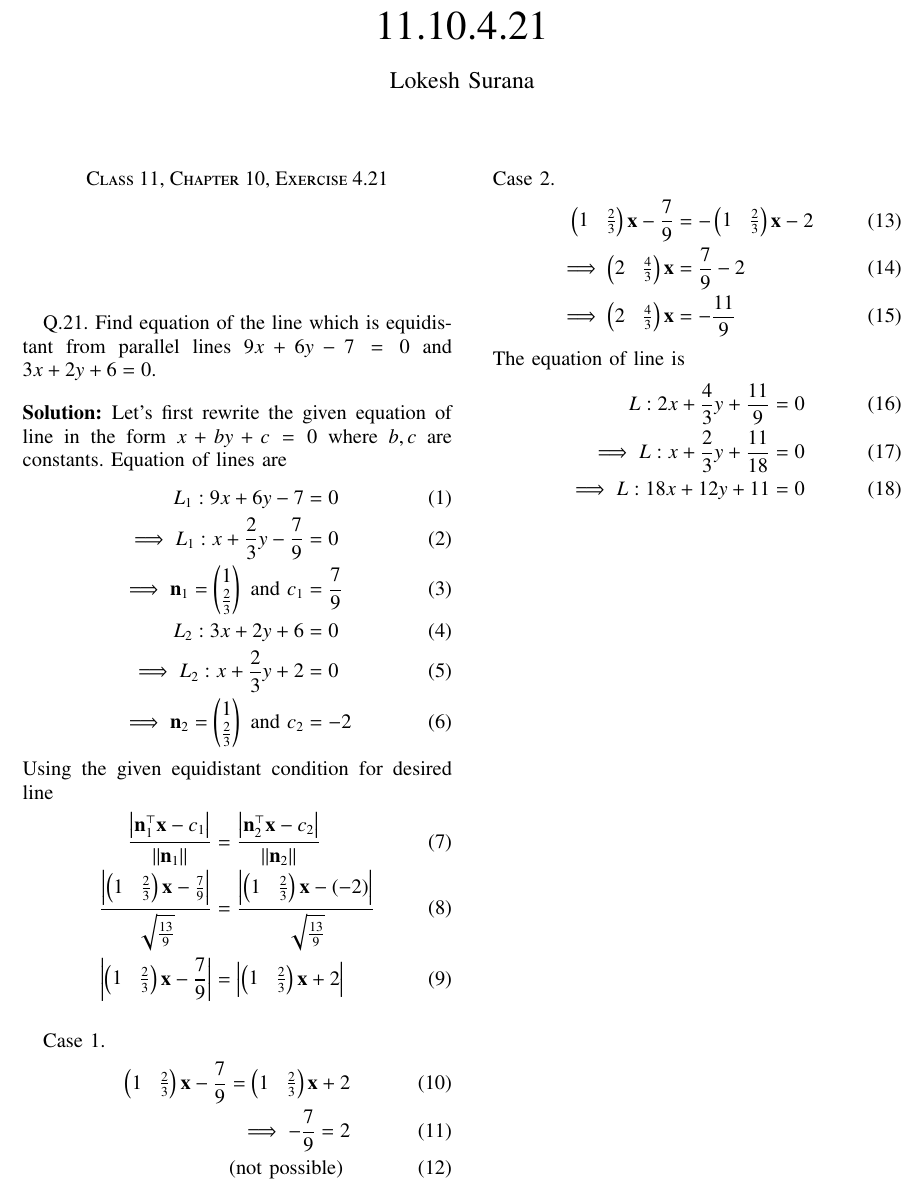
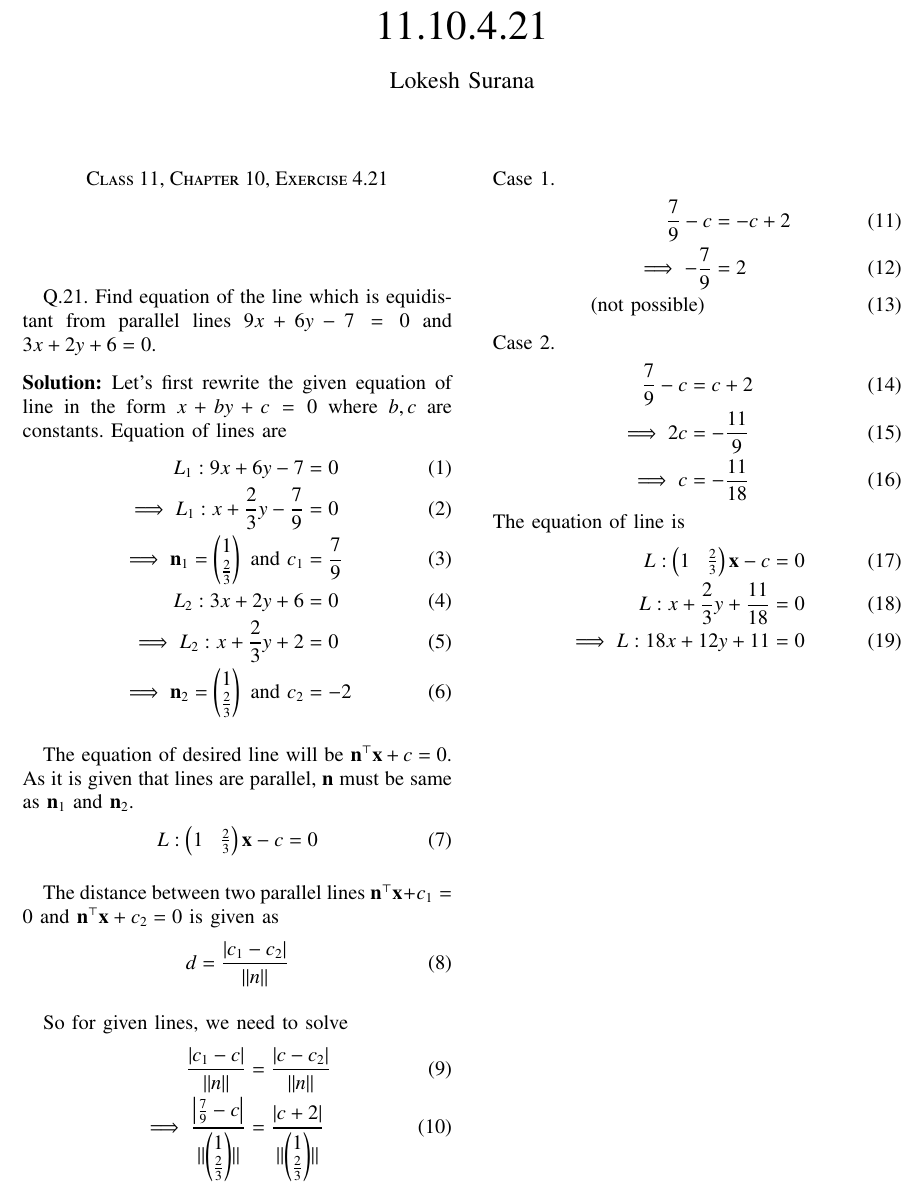
Before and after one commit to Lokesh8203/EE2802---Machine-learning, a LaTeX paper (11.10.4.21/main.tex): part of the page, cut so that both start at the same text. Compiled offline with pdfLaTeX.

Commit message:
new method

```diff
--- a/11.10.4.21/main.tex
+++ b/11.10.4.21/main.tex
@@ -110,31 +110,42 @@ Equation of lines are
     \implies {L}_2: {x} + \frac{2}{3}{y} + 2 &= 0\\
     \implies \vec{n}_2 = \myvec{1\\\frac{2}{3}} \text{ and } {c}_2 &= -2
 \end{align}
-Using the given equidistant condition for desired line
+
+The equation of desired line will be $\vec{n}^{\top}\vec{x} + c = 0$.
+As it is given that lines are parallel, $\vec{n}$ must be same as $\vec{n}_1$ and $\vec{n}_2$.
 \begin{align}
-    \frac{\abs{  \vec{n}_1^{\top}\vec{x}-{c}_1 }}{\norm{\vec{n}_1}} &= \frac{\abs{  \vec{n}_2^{\top}\vec{x}-{c}_2 }}{\norm{\vec{n}_2}} \\
-    \frac{\abs{\myvec{1&\frac{2}{3}}\vec{x} - \frac{7}{9}}}{\sqrt{\frac{13}{9}}} &= \frac{\abs{\myvec{1&\frac{2}{3}}\vec{x} - (-2)}}{\sqrt{\frac{13}{9}}}\\
-    \abs{\myvec{1&\frac{2}{3}}\vec{x} - \frac{7}{9}} &= \abs{\myvec{1&\frac{2}{3}}\vec{x}  + 2}
+	{L}: \myvec{1&\frac{2}{3}}\vec{x} - c = 0
+\end{align}
+
+The distance between two parallel lines $\vec{n}^{\top}\vec{x} + {c}_1 = 0$ and $\vec{n}^{\top}\vec{x} + {c}_2 = 0$ is given as
+\begin{align}
+	{d} &= \frac{\abs{{c}_1 - {c}_2}}{\norm{n}}
+\end{align}
+
+So for given lines, we need to solve
+\begin{align}
+	\frac{\abs{{c}_1 - {c}}}{\norm{n}} &= \frac{\abs{{c}-{c}_2}}{\norm{n}}\\
+	\implies \frac{\abs{\frac{7}{9} - {c}}}{\norm{\myvec{1\\\frac{2}{3}}}} &= \frac{\abs{{c} + 2}}{\norm{\myvec{1\\\frac{2}{3}}}}
 \end{align}
 
 Case 1.
 \begin{align}
-    \myvec{1&\frac{2}{3}}\vec{x} - \frac{7}{9} = \myvec{1&\frac{2}{3}}\vec{x}  + 2\\
-    \implies -\frac{7}{9} = 2\\
+	\frac{7}{9} - {c} &= -{c} + 2\\
+    \implies -\frac{7}{9} &= 2\\
     \text{ (not possible) }
 \end{align}
 
 Case 2.
 \begin{align}
-    \myvec{1&\frac{2}{3}}\vec{x} - \frac{7}{9} &= -\myvec{1&\frac{2}{3}}\vec{x} - 2\\
-    \implies \myvec{2&\frac{4}{3}}\vec{x} &= \frac{7}{9} - 2\\
-    \implies \myvec{2&\frac{4}{3}}\vec{x} &= -\frac{11}{9}
+    \frac{7}{9} - {c} &= {c} + 2\\
+    \implies 2{c} &= -\frac{11}{9}\\
+    \implies {c} &= -\frac{11}{18}
 \end{align}
 
 The equation of line is
 \begin{align}
-    {L}: 2{x} + \frac{4}{3}{y} + \frac{11}{9} &= 0 \\
-    \implies {L}: {x} + \frac{2}{3}{y} + \frac{11}{18} &= 0 \\
+    {L}: \myvec{1&\frac{2}{3}}\vec{x} - c &= 0\\
+    {L}: {x} + \frac{2}{3}{y} + \frac{11}{18} &= 0 \\
     \implies {L}: 18{x} + 12{y} + 11 &= 0
 \end{align}
 
```
Also changed, not shown: 11.10.4.21/main.pdf.
